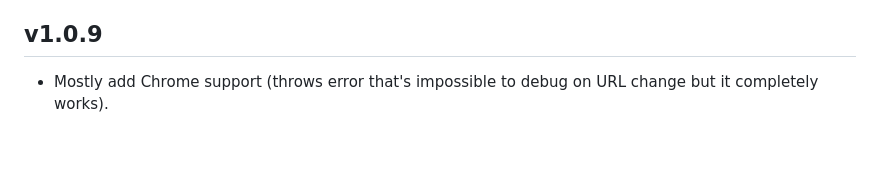
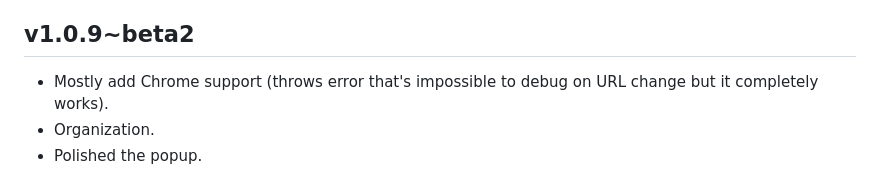
Before and after one commit to KhafraDev/Discrypt, a Markdown page: README.md, the part around the change. Drawn GitHub-style; blank space fills up the shorter version.

Commit message:
v1.0.9
* Mostly adds Chrome support (throws error that's impossible to debug on URL change but it completely works).
* Organization.
* Polished the popup.

```diff
--- a/README.md
+++ b/README.md
@@ -101,5 +101,7 @@ Failed to decrypt
 * Don't remove discrypt attributes from elements since there's no point in doing so.
 * Set minimum FireFox version to 74, as I use optional chaining and other syntax not valid in older versions.
 
-## v1.0.9
+## v1.0.9~beta2
 * Mostly add Chrome support (throws error that's impossible to debug on URL change but it completely works).
+* Organization.
+* Polished the popup.
```
Also changed, not shown: popup/khafra.png (added), 14 other files.
